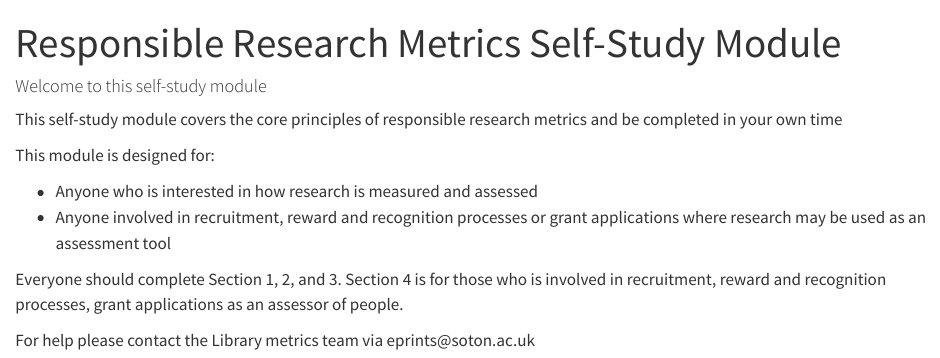
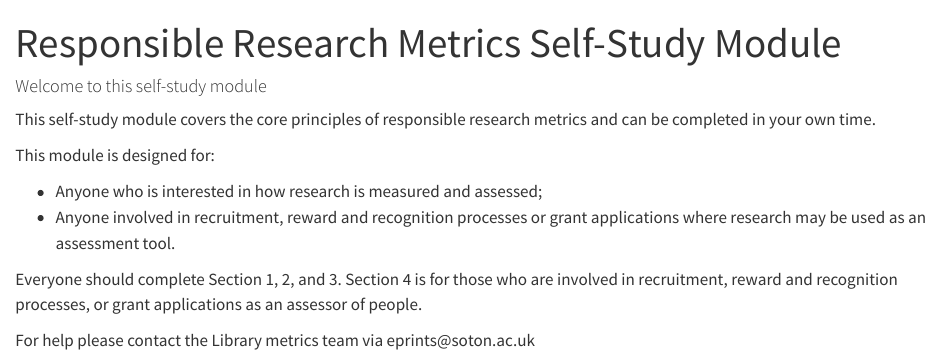
Before and after one commit to xtallokitty83/responsible-metrics, a Quarto document (index.qmd): the page in a window 1100 px wide, from its top. Rendered offline with R 4.5, knitr and Pandoc in place of Quarto, with nearby package versions.

Commit message:
Update index.qmd
Inserted missing words and changes for editorial consistency, as picked up in a team meeting.

```diff
--- a/index.qmd
+++ b/index.qmd
@@ -4,13 +4,13 @@ title: "Responsible Research Metrics Self-Study Module"
 
 #### Welcome to this self-study module
 
-This self-study module covers the core principles of responsible research metrics and be completed in your own time
+This self-study module covers the core principles of responsible research metrics and can be completed in your own time.
 
 This module is designed for:
 
--   Anyone who is interested in how research is measured and assessed
--   Anyone involved in recruitment, reward and recognition processes or grant applications where research may be used as an assessment tool
+-   Anyone who is interested in how research is measured and assessed;
+-   Anyone involved in recruitment, reward and recognition processes or grant applications where research may be used as an assessment tool.
 
-Everyone should complete Section 1, 2, and 3. Section 4 is for those who is involved in recruitment, reward and recognition processes, grant applications as an assessor of people.
+Everyone should complete Section 1, 2, and 3. Section 4 is for those who are involved in recruitment, reward and recognition processes, or grant applications as an assessor of people.
 
 For help please contact the Library metrics team via eprints\@soton.ac.uk
```
